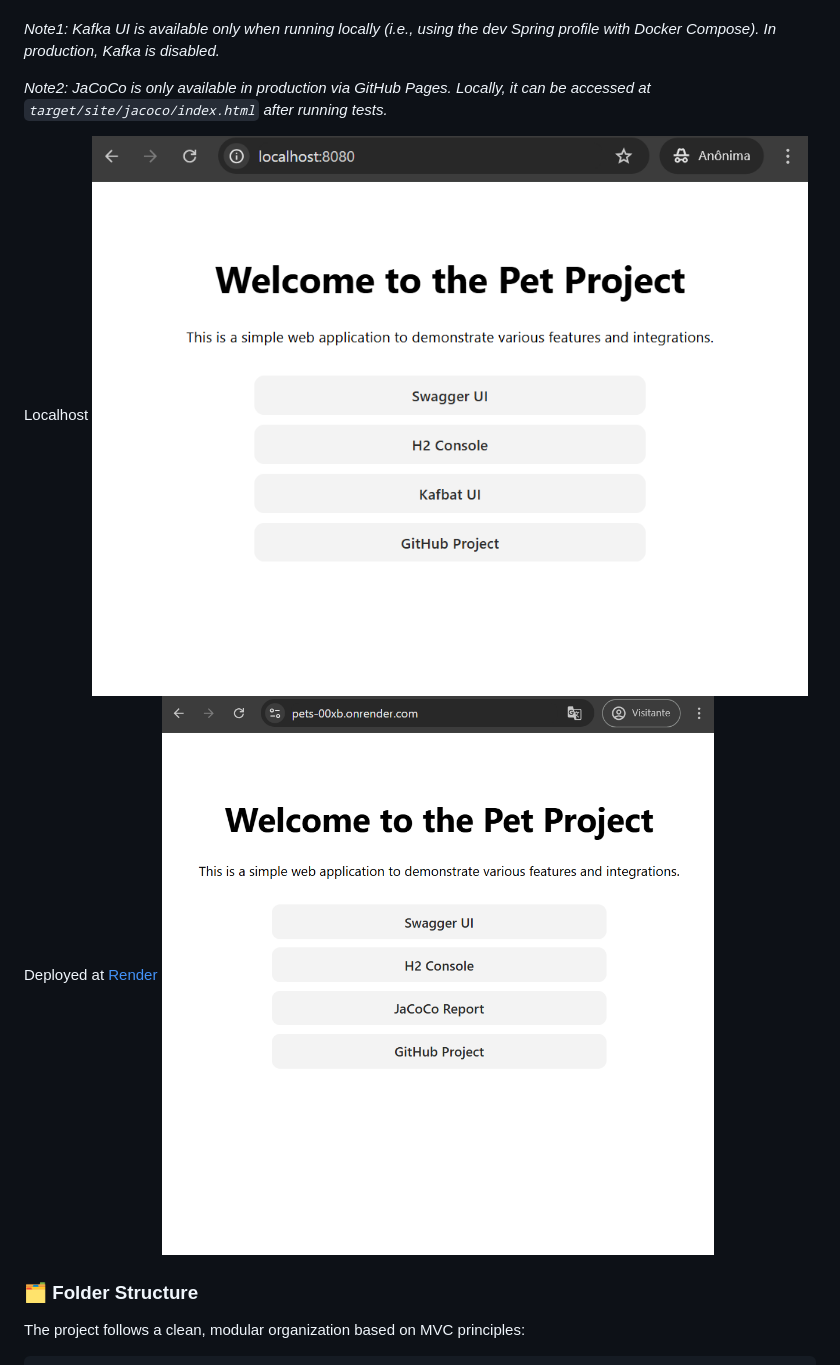
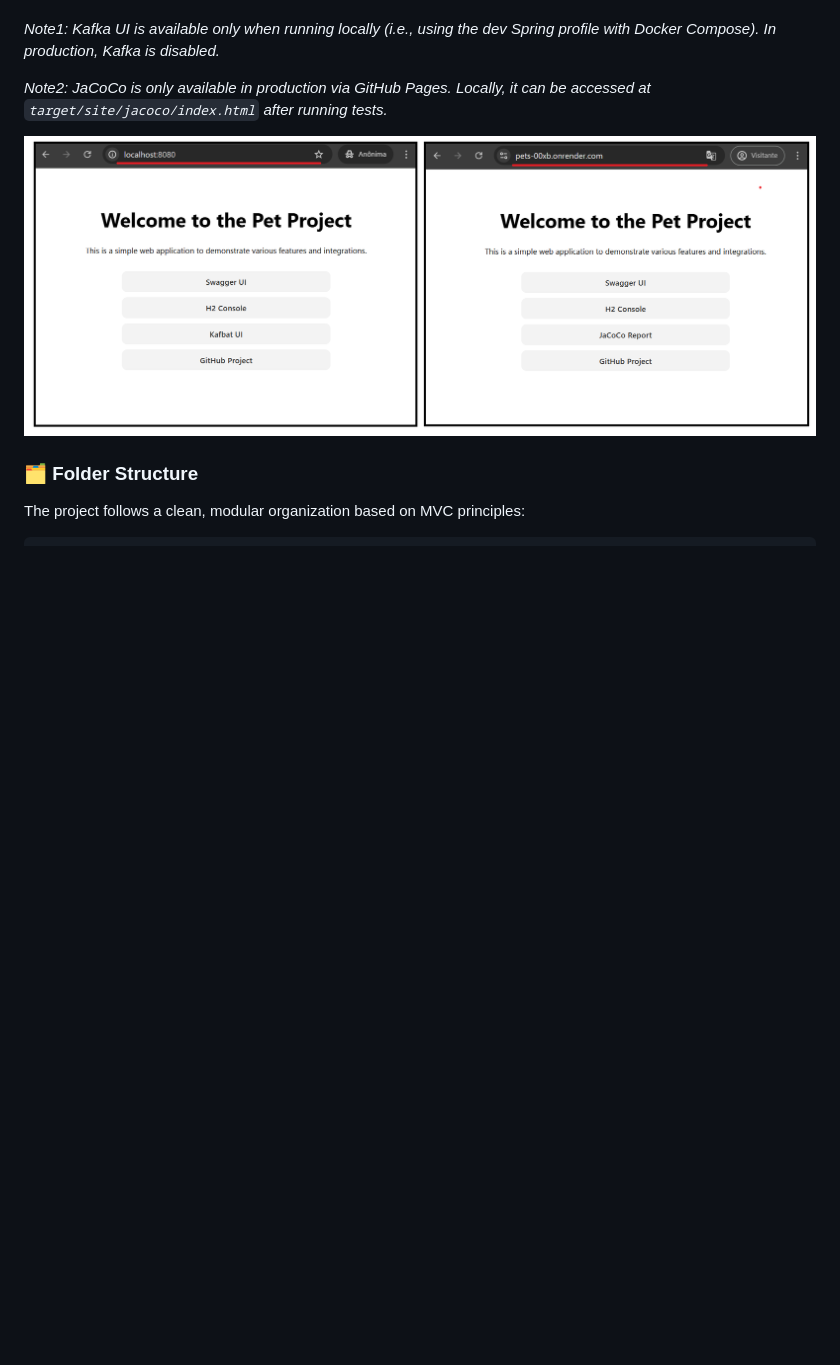
Before and after one commit to ambrosiaandrade/pets, a Markdown page: README.md, the part around the change. Drawn GitHub-style; pictures changed too: images/home-page-1.png (deleted), images/home-page-2.png (deleted), images/home-page.png (added); blank space fills up the shorter version.

Commit message:
feature: update README.md

```diff
--- a/README.md
+++ b/README.md
@@ -85,10 +85,7 @@ _Note1: Kafka UI is available only when running locally (i.e., using the dev Spr
 
 _Note2: JaCoCo is only available in production via GitHub Pages. Locally, it can be accessed at ``target/site/jacoco/index.html`` after running tests._
 
-Localhost
-![home-page-1](./images/home-page-1.png)
-Deployed at [Render](https://render.com/)
-![home-page-2](./images/home-page-2.png)
+![home-page](./images/home-page.png)
 
 ### 🗂️ Folder Structure
 
```
